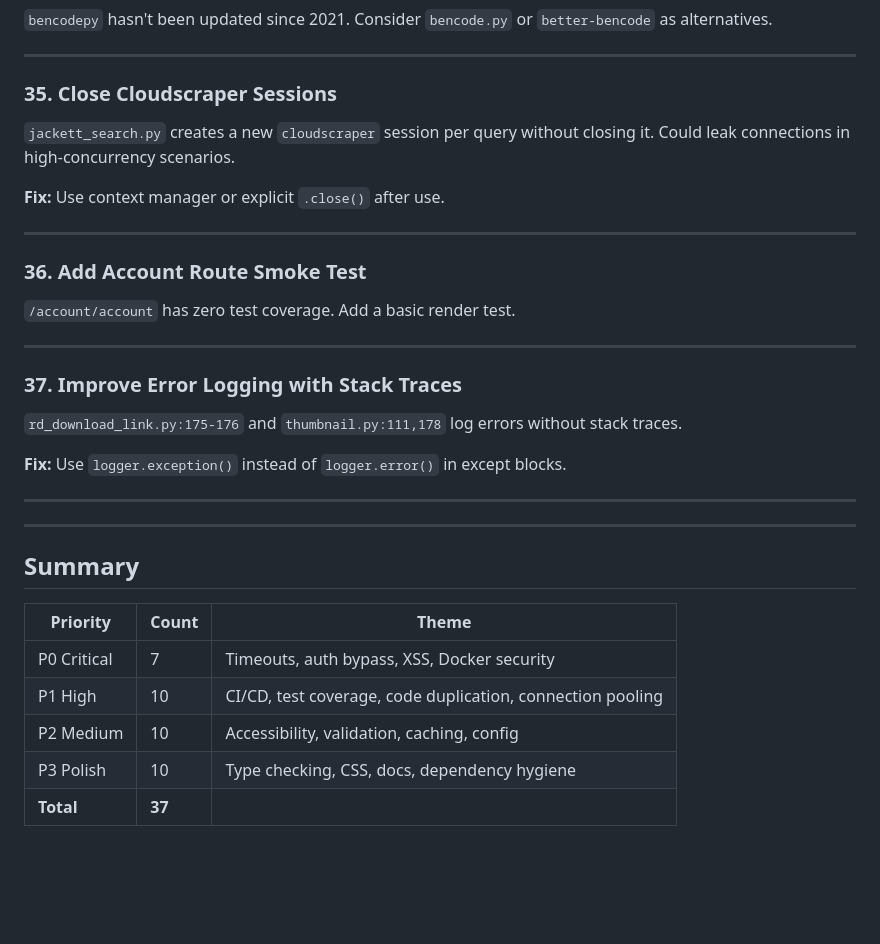
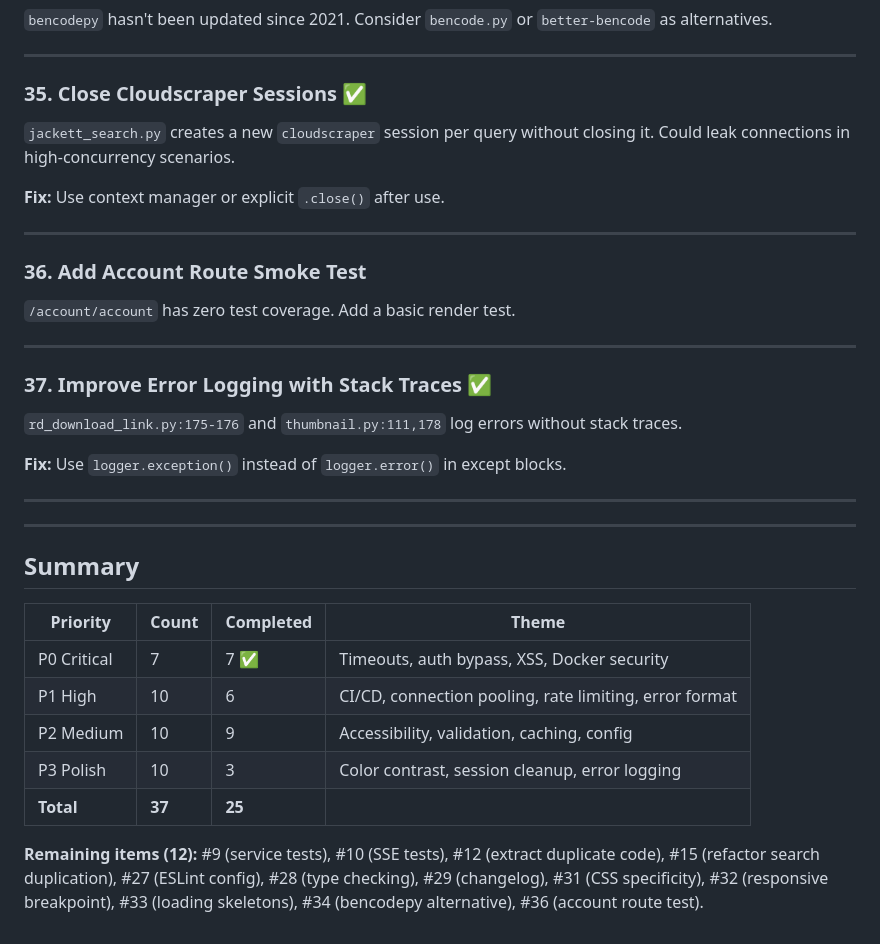
Before and after one commit to anhtdang92/Debrid_Scout, a Markdown page: docs/codebase-improvements.md, the part around one of its changes. Drawn GitHub-style; blank space fills up the shorter version.

```diff
--- a/docs/codebase-improvements.md
+++ b/docs/codebase-improvements.md
@@ -288,7 +288,7 @@ HereSphere and RD Manager pages show no visual feedback while API data loads. Ad
 
 ---
 
-### 35. Close Cloudscraper Sessions
+### 35. Close Cloudscraper Sessions ✅
 `jackett_search.py` creates a new `cloudscraper` session per query without closing it. Could leak connections in high-concurrency scenarios.
 
 **Fix:** Use context manager or explicit `.close()` after use.
@@ -300,7 +300,7 @@ HereSphere and RD Manager pages show no visual feedback while API data loads. Ad
 
 ---
 
-### 37. Improve Error Logging with Stack Traces
+### 37. Improve Error Logging with Stack Traces ✅
 `rd_download_link.py:175-176` and `thumbnail.py:111,178` log errors without stack traces.
 
 **Fix:** Use `logger.exception()` instead of `logger.error()` in except blocks.
@@ -311,10 +311,12 @@ HereSphere and RD Manager pages show no visual feedback while API data loads. Ad
 
 ## Summary
 
-| Priority | Count | Theme |
-|----------|-------|-------|
-| P0 Critical | 7 | Timeouts, auth bypass, XSS, Docker security |
-| P1 High | 10 | CI/CD, test coverage, code duplication, connection pooling |
-| P2 Medium | 10 | Accessibility, validation, caching, config |
-| P3 Polish | 10 | Type checking, CSS, docs, dependency hygiene |
-| **Total** | **37** | |
+| Priority | Count | Completed | Theme |
+|----------|-------|-----------|-------|
+| P0 Critical | 7 | 7 ✅ | Timeouts, auth bypass, XSS, Docker security |
+| P1 High | 10 | 6 | CI/CD, connection pooling, rate limiting, error format |
+| P2 Medium | 10 | 9 | Accessibility, validation, caching, config |
+| P3 Polish | 10 | 3 | Color contrast, session cleanup, error logging |
+| **Total** | **37** | **25** | |
+
+**Remaining items (12):** #9 (service tests), #10 (SSE tests), #12 (extract duplicate code), #15 (refactor search duplication), #27 (ESLint config), #28 (type checking), #29 (changelog), #31 (CSS specificity), #32 (responsive breakpoint), #33 (loading skeletons), #34 (bencodepy alternative), #36 (account route test).
```
Also changed, not shown: other parts of docs/codebase-improvements.md (+23 -23 lines).
